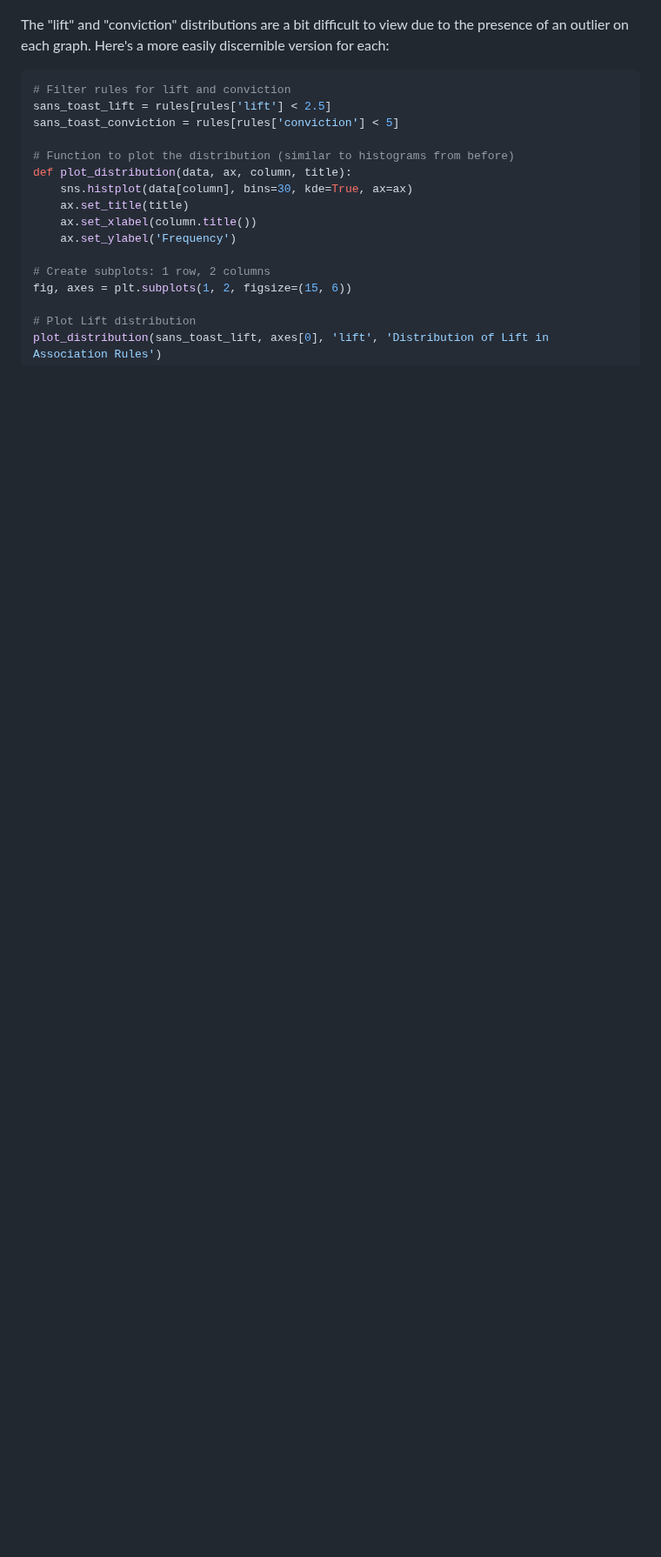
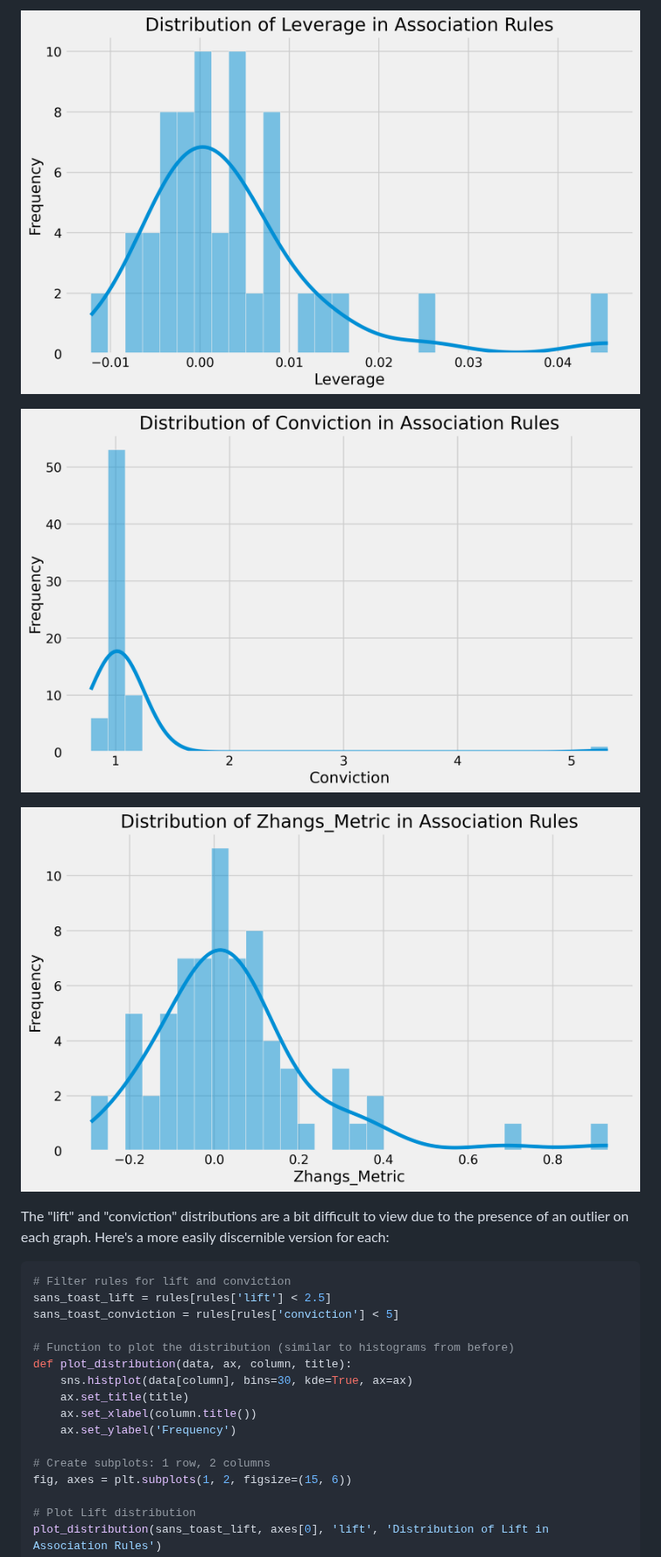
Before and after one commit to bryantjay/Portfolio, a Markdown page: Korean Bakery Market Basket Analysis/README.md, the part around one of its changes. Shown at 87% size. Drawn GitHub-style; blank space fills up the shorter version.

```diff
--- a/Korean Bakery Market Basket Analysis/README.md
+++ b/Korean Bakery Market Basket Analysis/README.md
@@ -1221,3 +1205,16 @@ for col in cols:
+![leverage_distribution](https://github.com/bryantjay/Portfolio/blob/main/Korean%20Bakery%20Market%20Basket%20Analysis/plots/leverage_distribution.png?raw=true)
+
+
+
+
+
+![conviction_distribution](https://github.com/bryantjay/Portfolio/blob/main/Korean%20Bakery%20Market%20Basket%20Analysis/plots/conviction_distribution.png?raw=true)
+
+
+
+
+
+![zhangs_metric_distribution](https://github.com/bryantjay/Portfolio/blob/main/Korean%20Bakery%20Market%20Basket%20Analysis/plots/zhangs_metric_distribution.png?raw=true)
 
 
 
```
Also changed, not shown: other parts of Korean Bakery Market Basket Analysis/README.md (+30 -46 lines).
